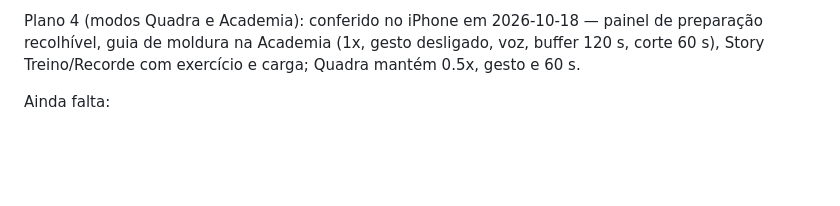
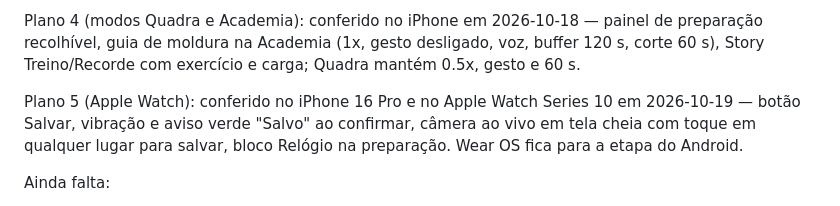
Before and after one commit to onexushub-dev/instaplay, a Markdown page: docs/superpowers/field-test-etapa0.md, the part around the change. Drawn GitHub-style; blank space fills up the shorter version.

Commit message:
docs: Plan 5 verified on iPhone and Apple Watch
Co-Authored-By: Claude Sonnet 5.5 <noreply@anthropic.com>

```diff
--- a/docs/superpowers/field-test-etapa0.md
+++ b/docs/superpowers/field-test-etapa0.md
@@ -17,6 +17,8 @@ Plano 2 (telas + gatilhos): fluxo completo conferido no iPhone em 2026-10-18 —
 Plano 3 (editor, Story, Meus jogos): conferido no iPhone em 2026-10-18 — prévia e templates (Placar/Minimal/Arena) sobre vídeo em pé, galeria. Instagram direto aguarda o ID de app da Meta.
 
 Plano 4 (modos Quadra e Academia): conferido no iPhone em 2026-10-18 — painel de preparação recolhível, guia de moldura na Academia (1x, gesto desligado, voz, buffer 120 s, corte 60 s), Story Treino/Recorde com exercício e carga; Quadra mantém 0.5x, gesto e 60 s.
+
+Plano 5 (Apple Watch): conferido no iPhone 16 Pro e no Apple Watch Series 10 em 2026-10-19 — botão Salvar, vibração e aviso verde "Salvo" ao confirmar, câmera ao vivo em tela cheia com toque em qualquer lugar para salvar, bloco Relógio na preparação. Wear OS fica para a etapa do Android.
 
 Ainda falta:
 - **Android inteiro**: nenhum aparelho testado
```
